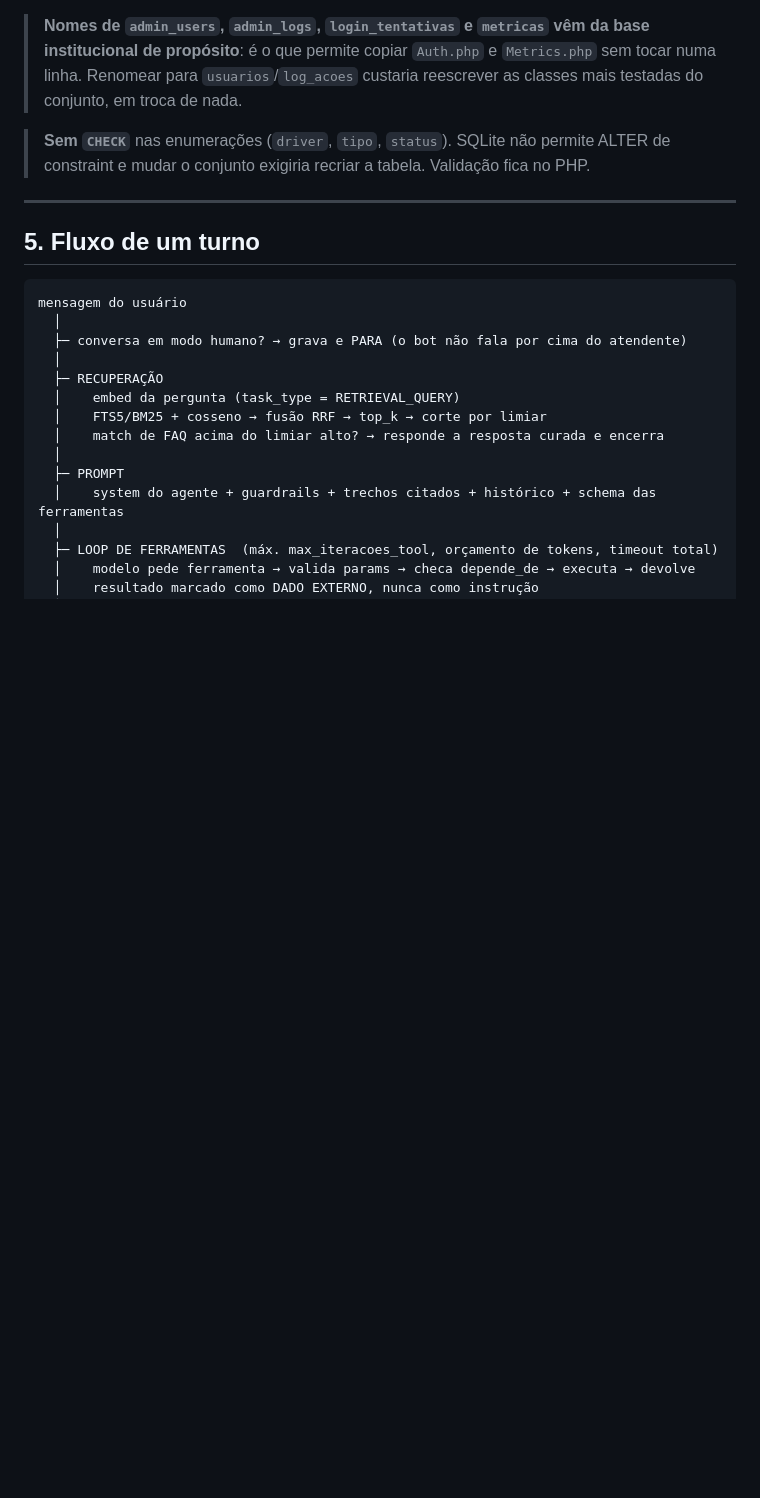
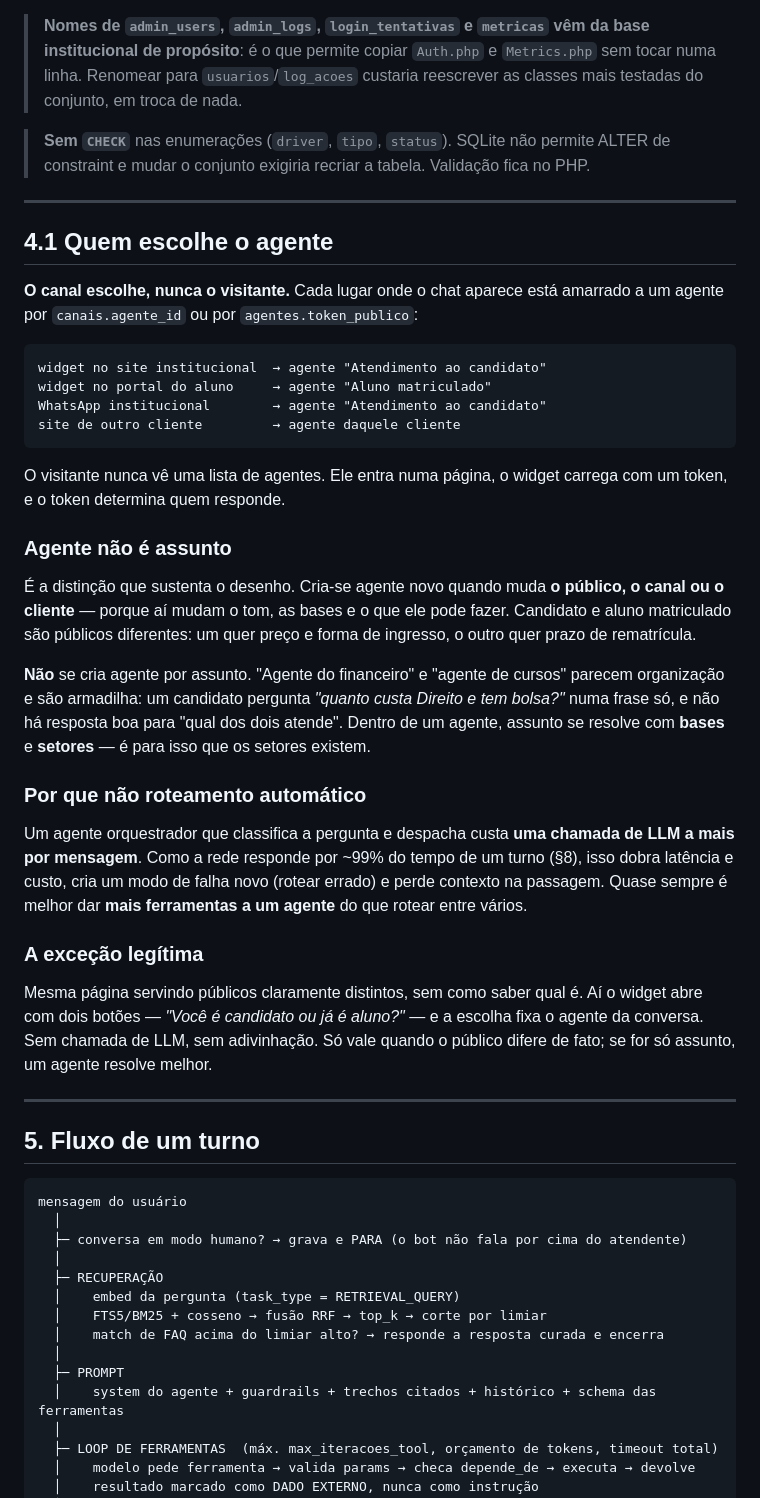
Before and after one commit to rafaelolanda/simpleAIman, a Markdown page: ARQUITETURA.md, the part around the change. GitHub-like rendering; blank space fills up the shorter version.

Commit message:
Documenta quem escolhe o agente
O canal escolhe, nunca o visitante: cada lugar onde o chat aparece esta
amarrado a um agente por token. A distincao que sustenta o desenho e que
agente nao e assunto — cria-se agente novo quando muda o publico, o canal
ou o cliente, nao quando muda o tema da pergunta.

Agente por assunto parece organizacao e e armadilha: 'quanto custa Direito e
tem bolsa?' numa frase so nao tem resposta boa para 'qual dos dois atende'.
Assunto se resolve com bases e setores dentro do mesmo agente.

Roteamento automatico descartado: custa uma chamada de LLM a mais por
mensagem, e a rede ja responde por ~99% do tempo de um turno.

````diff
--- a/ARQUITETURA.md
+++ b/ARQUITETURA.md
@@ -251,6 +251,52 @@ admin_logs  login_tentativas  metricas
 
 ---
 
+## 4.1 Quem escolhe o agente
+
+**O canal escolhe, nunca o visitante.** Cada lugar onde o chat aparece está
+amarrado a um agente por `canais.agente_id` ou por `agentes.token_publico`:
+
+```
+widget no site institucional  → agente "Atendimento ao candidato"
+widget no portal do aluno     → agente "Aluno matriculado"
+WhatsApp institucional        → agente "Atendimento ao candidato"
+site de outro cliente         → agente daquele cliente
+```
+
+O visitante nunca vê uma lista de agentes. Ele entra numa página, o widget
+carrega com um token, e o token determina quem responde.
+
+### Agente não é assunto
+
+É a distinção que sustenta o desenho. Cria-se agente novo quando muda **o
+público, o canal ou o cliente** — porque aí mudam o tom, as bases e o que ele
+pode fazer. Candidato e aluno matriculado são públicos diferentes: um quer
+preço e forma de ingresso, o outro quer prazo de rematrícula.
+
+**Não** se cria agente por assunto. "Agente do financeiro" e "agente de
+cursos" parecem organização e são armadilha: um candidato pergunta *"quanto
+custa Direito e tem bolsa?"* numa frase só, e não há resposta boa para "qual
+dos dois atende". Dentro de um agente, assunto se resolve com **bases** e
+**setores** — é para isso que os setores existem.
+
+### Por que não roteamento automático
+
+Um agente orquestrador que classifica a pergunta e despacha custa **uma
+chamada de LLM a mais por mensagem**. Como a rede responde por ~99% do tempo
+de um turno (§8), isso dobra latência e custo, cria um modo de falha novo
+(rotear errado) e perde contexto na passagem. Quase sempre é melhor dar
+**mais ferramentas a um agente** do que rotear entre vários.
+
+### A exceção legítima
+
+Mesma página servindo públicos claramente distintos, sem como saber qual é.
+Aí o widget abre com dois botões — *"Você é candidato ou já é aluno?"* — e a
+escolha fixa o agente da conversa. Sem chamada de LLM, sem adivinhação. Só
+vale quando o público difere de fato; se for só assunto, um agente resolve
+melhor.
+
+---
+
 ## 5. Fluxo de um turno
 
 ```
````
